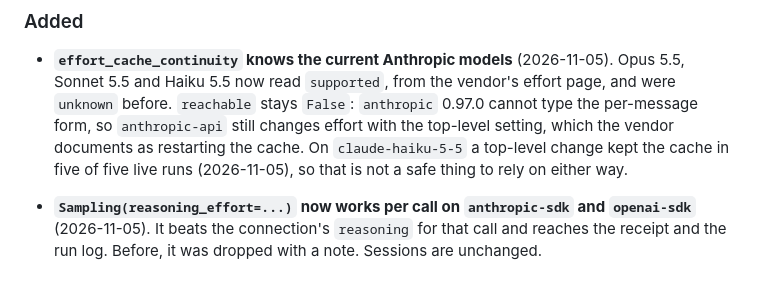
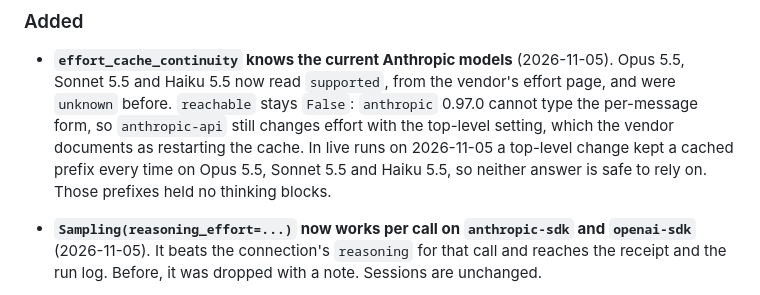
Before and after one commit to staceyfarias/modelpass, a Markdown page: CHANGELOG.md, the part around the change. GitHub-like rendering.

Commit message:
docs: top-level effort changes kept the cache on all three 5.5 models
Co-Authored-By: Claude Opus 5.5 <noreply@anthropic.com>

```diff
--- a/CHANGELOG.md
+++ b/CHANGELOG.md
@@ -22,9 +22,10 @@ work landed.
   Opus 5.5, Sonnet 5.5 and Haiku 5.5 now read `supported`, from the vendor's effort
   page, and were `unknown` before. `reachable` stays `False`: `anthropic` 0.97.0
   cannot type the per-message form, so `anthropic-api` still changes effort with the
-  top-level setting, which the vendor documents as restarting the cache. On
-  `claude-haiku-5-5` a top-level change kept the cache in five of five live runs
-  (2026-11-05), so that is not a safe thing to rely on either way.
+  top-level setting, which the vendor documents as restarting the cache. In live runs
+  on 2026-11-05 a top-level change kept a cached prefix every time on Opus 5.5, Sonnet
+  5.5 and Haiku 5.5, so neither answer is safe to rely on. Those prefixes held no
+  thinking blocks.
 
 - **`Sampling(reasoning_effort=...)` now works per call on `anthropic-sdk` and
   `openai-sdk`** (2026-11-05). It beats the connection's `reasoning` for that call
```
